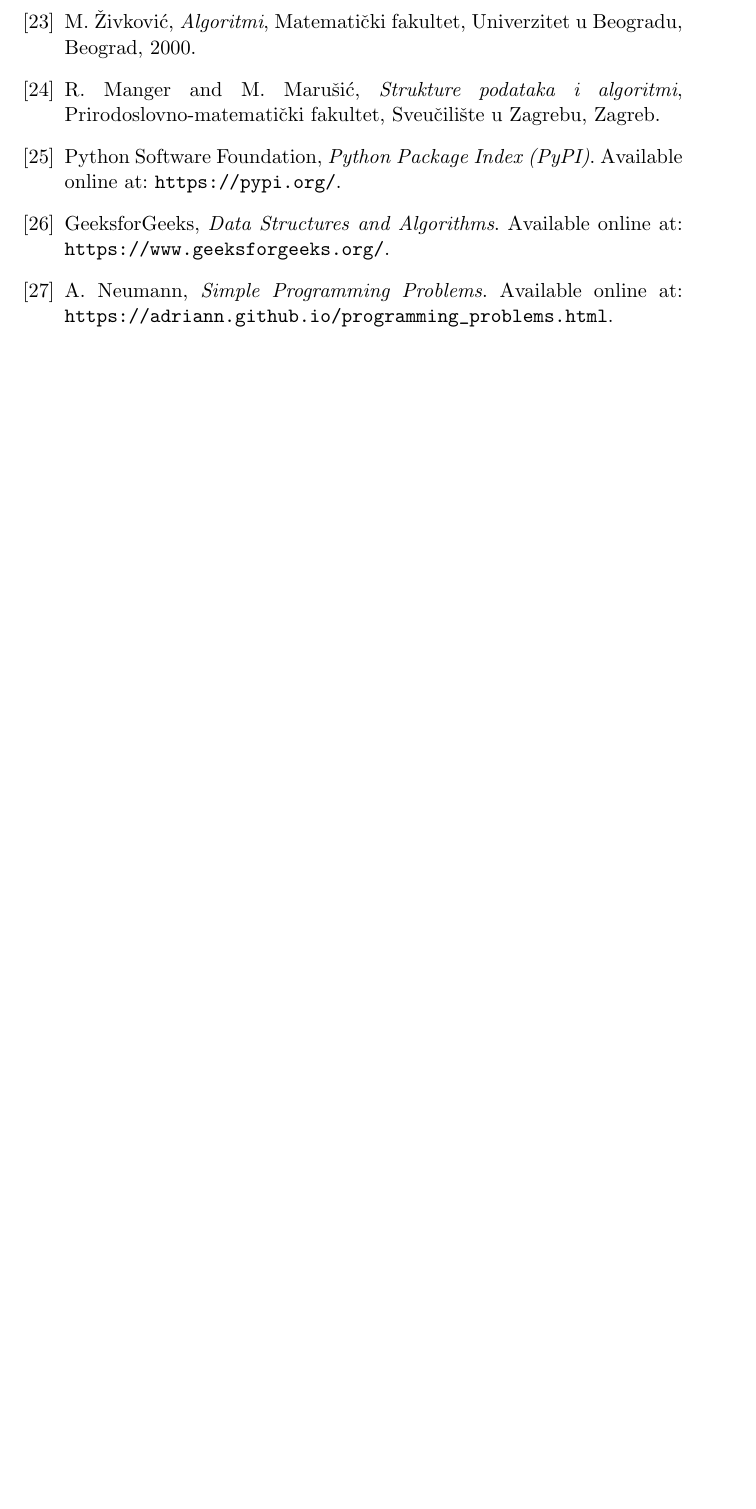
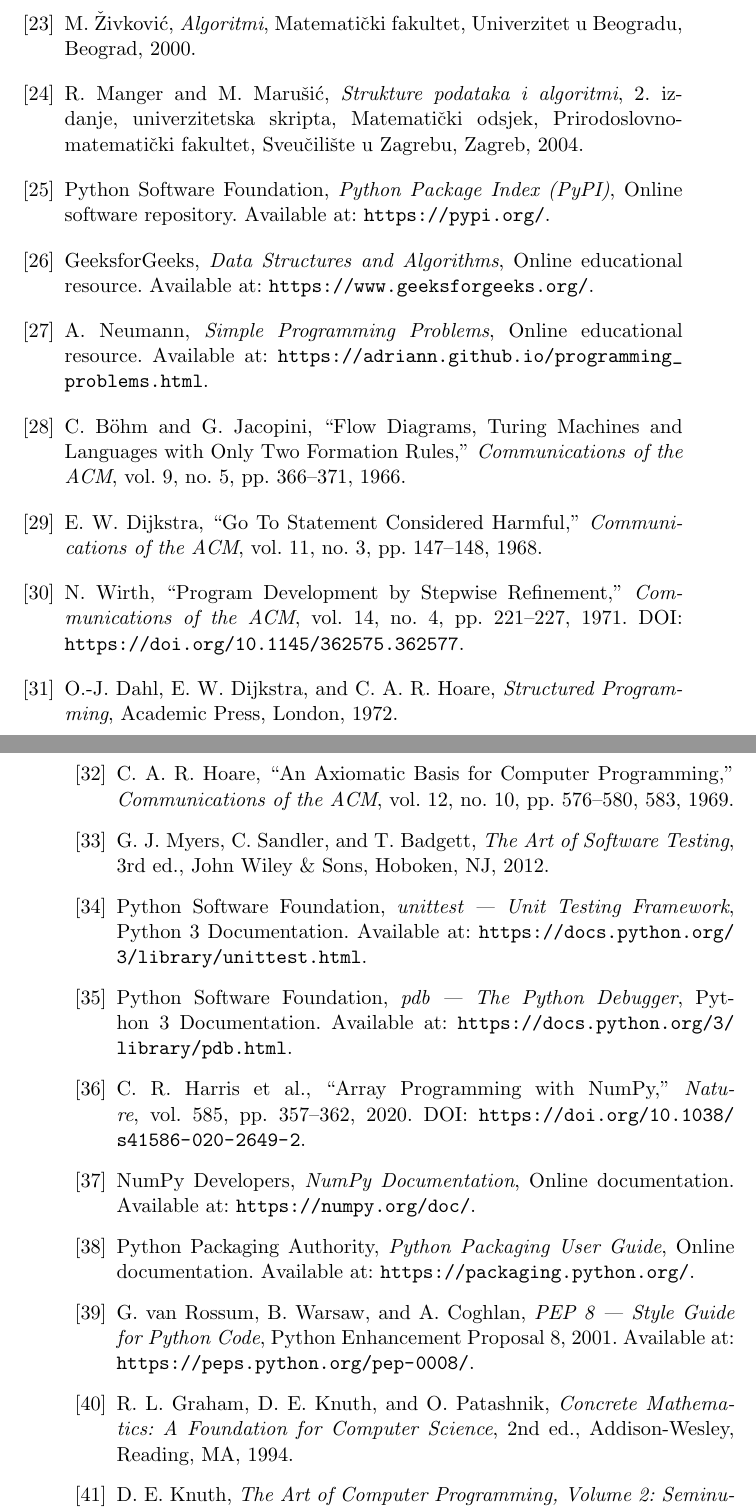
Before and after one commit to markodjukanovic90/Proceduralno-programiranje-knjiga, a LaTeX book (main.tex): part of page 257 of 257 before the commit and two parts of pages 257 and 258 of 258 after it, the two joined at a grey line, cut so that both start at the same text, the shorter picture padded with empty space. Compiled offline with pdfLaTeX.

Commit message:
Revisions, bibiliography extended

```diff
--- a/main.tex
+++ b/main.tex
@@ -246,8 +254,11 @@ Nadam se da će ova knjiga biti od koristi učenicima, studentima i mnogim entuz
 	\bibitem{manger-marusic}
 	R. Manger and M. Marušić,
 	\textit{Strukture podataka i algoritmi},
+	2. izdanje, univerzitetska skripta,
+	Matematički odsjek,
 	Prirodoslovno-matematički fakultet,
-	Sveučilište u Zagrebu, Zagreb.
+	Sveučilište u Zagrebu, Zagreb, 2004.
+
 
 	% =========================================================
 	% DOPUNSKI ELEKTRONSKI IZVORI
@@ -255,18 +266,132 @@ Nadam se da će ova knjiga biti od koristi učenicima, studentima i mnogim entuz
 
 	\bibitem{pypi}
 	Python Software Foundation,
-	\textit{Python Package Index (PyPI)}.
-	Available online at:
+	\textit{Python Package Index (PyPI)},
+	Online software repository.
+	Available at:
 	\url{https://pypi.org/}.
 
 	\bibitem{geeksforgeeks}
 	GeeksforGeeks,
-	\textit{Data Structures and Algorithms}.
-	Available online at:
+	\textit{Data Structures and Algorithms},
+	Online educational resource.
+	Available at:
 	\url{https://www.geeksforgeeks.org/}.
 
 	\bibitem{programming-problems}
 	A. Neumann,
-	\textit{Simple Programming Problems}.
-	Available online at:
+	\textit{Simple Programming Problems},
+	Online educational resource.
+	Available at:
 	\url{https://adriann.github.io/programming_problems.html}.
+
+
+	% =========================================================
+	% STRUKTURIRANO I PROCEDURALNO PROGRAMIRANJE
+	% =========================================================
+
+	\bibitem{bohm1966}
+	C. Böhm and G. Jacopini,
+	``Flow Diagrams, Turing Machines and Languages
+	with Only Two Formation Rules,''
+	\textit{Communications of the ACM},
+	vol. 9, no. 5, pp. 366--371, 1966.
+
+	\bibitem{dijkstra1968}
+	E. W. Dijkstra,
+	``Go To Statement Considered Harmful,''
+	\textit{Communications of the ACM},
+	vol. 11, no. 3, pp. 147--148, 1968.
+
+	\bibitem{wirth1971}
+	N. Wirth,
+	``Program Development by Stepwise Refinement,''
+	\textit{Communications of the ACM},
+	vol. 14, no. 4, pp. 221--227, 1971.
+	DOI: \url{https://doi.org/10.1145/362575.362577}.
+
+	\bibitem{dahl1972}
+	O.-J. Dahl, E. W. Dijkstra, and C. A. R. Hoare,
+	\textit{Structured Programming},
+	Academic Press, London, 1972.
+
+	\bibitem{hoare1969}
+	C. A. R. Hoare,
+	``An Axiomatic Basis for Computer Programming,''
+	\textit{Communications of the ACM},
+	vol. 12, no. 10, pp. 576--580, 583, 1969.
+
+
+	% =========================================================
+	% TESTIRANJE I VERIFIKACIJA PROGRAMA
+	% =========================================================
+
+	\bibitem{myers2012}
+	G. J. Myers, C. Sandler, and T. Badgett,
+	\textit{The Art of Software Testing},
+	3rd ed.,
+	John Wiley \& Sons, Hoboken, NJ, 2012.
+
+	\bibitem{python-unittest}
+	Python Software Foundation,
+	\textit{unittest --- Unit Testing Framework},
+	Python 3 Documentation.
+	Available at:
+	\url{https://docs.python.org/3/library/unittest.html}.
+
+	\bibitem{python-pdb}
+	Python Software Foundation,
+	\textit{pdb --- The Python Debugger},
+	Python 3 Documentation.
+	Available at:
+	\url{https://docs.python.org/3/library/pdb.html}.
+
+
+	% =========================================================
+	% NUMERIČKO RAČUNANJE I RAZVOJ SOFTVERA
+	% =========================================================
+
+	\bibitem{harris2020}
+	C. R. Harris et al.,
+	``Array Programming with NumPy,''
+	\textit{Nature},
+	vol. 585, pp. 357--362, 2020.
+	DOI: \url{https://doi.org/10.1038/s41586-020-2649-2}.
+
+	\bibitem{numpy-docs}
+	NumPy Developers,
+	\textit{NumPy Documentation},
+	Online documentation.
+	Available at:
+	\url{https://numpy.org/doc/}.
+
+	\bibitem{python-packaging}
+	Python Packaging Authority,
+	\textit{Python Packaging User Guide},
+	Online documentation.
+	Available at:
+	\url{https://packaging.python.org/}.
+
+	\bibitem{pep8}
+	G. van Rossum, B. Warsaw, and A. Coghlan,
+	\textit{PEP 8 --- Style Guide for Python Code},
+	Python Enhancement Proposal 8, 2001.
+	Available at:
+	\url{https://peps.python.org/pep-0008/}.
+
+
+	% =========================================================
+	% DISKRETNA MATEMATIKA I RAČUNARSKA ARITMETIKA
+	% =========================================================
+
+	\bibitem{graham1994}
+	R. L. Graham, D. E. Knuth, and O. Patashnik,
+	\textit{Concrete Mathematics:
+		A Foundation for Computer Science},
+	2nd ed.,
+	Addison-Wesley, Reading, MA, 1994.
+
+	\bibitem{knuth1998}
+	D. E. Knuth,
+	\textit{The Art of Computer Programming, Volume 2:
+		Seminumerical Algorithms},
```
Also changed, not shown: chapter-03-04/chapter03.tex (+30 -62 lines), chapter-03-04/chapter04.tex (+3 -3 lines), main.tex (51 more changed lines), 18 other files.
